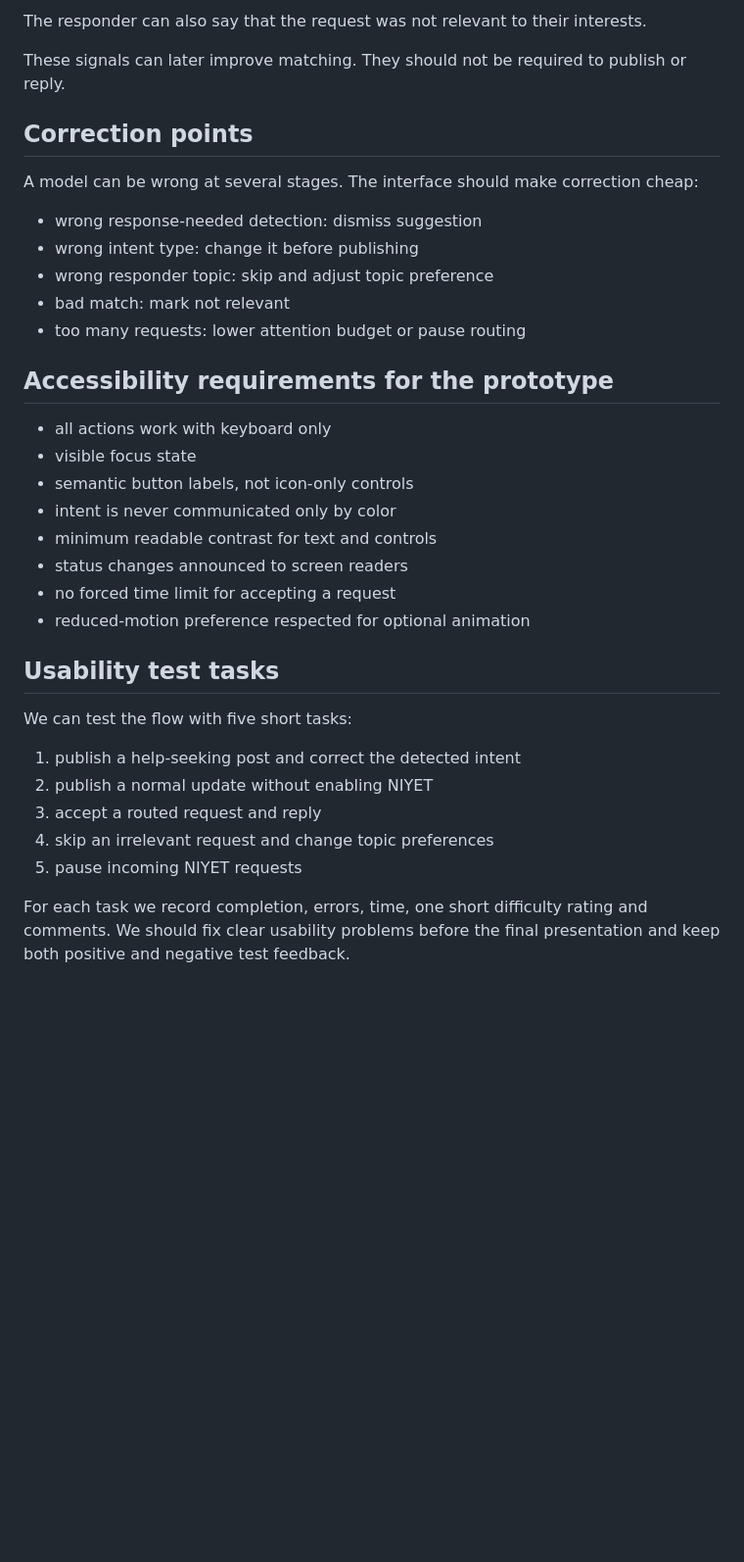
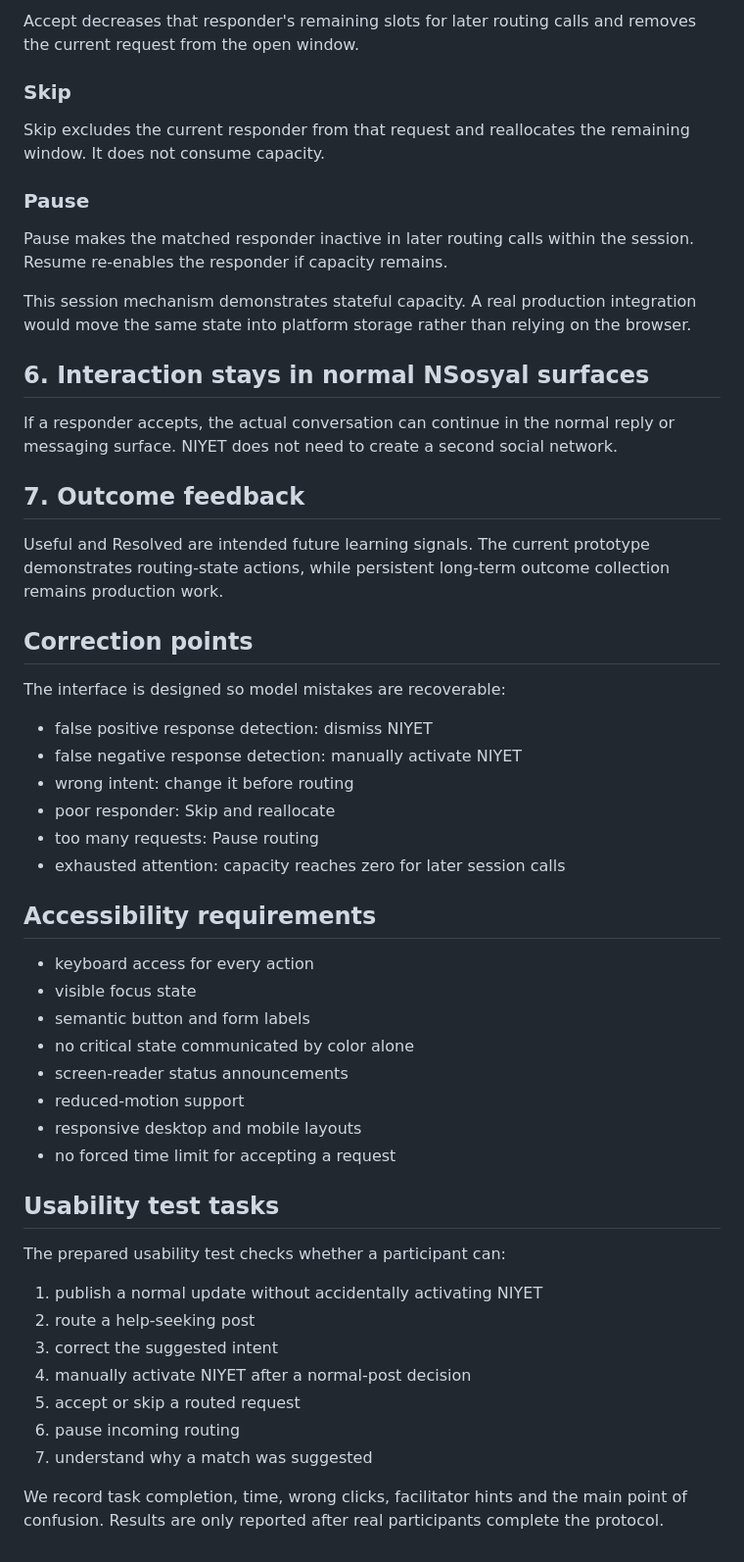
Before and after one commit to pablo228sos/niyet-nsosyal, a Markdown page: docs/product_flow.md, the part around one of its changes. Shown at 98% size. Drawn GitHub-style; blank space fills up the shorter version.

```diff
--- a/docs/product_flow.md
+++ b/docs/product_flow.md
@@ -70,35 +67,56 @@ After a response, the author can give a lightweight outcome signal:
 
-The responder can also say that the request was not relevant to their interests.
+Accept decreases that responder's remaining slots for later routing calls and removes the current request from the open window.
 
-These signals can later improve matching. They should not be required to publish or reply.
+### Skip
+
+Skip excludes the current responder from that request and reallocates the remaining window. It does not consume capacity.
+
+### Pause
+
+Pause makes the matched responder inactive in later routing calls within the session. Resume re-enables the responder if capacity remains.
+
+This session mechanism demonstrates stateful capacity. A real production integration would move the same state into platform storage rather than relying on the browser.
+
+## 6. Interaction stays in normal NSosyal surfaces
+
+If a responder accepts, the actual conversation can continue in the normal reply or messaging surface. NIYET does not need to create a second social network.
+
+## 7. Outcome feedback
+
+Useful and Resolved are intended future learning signals. The current prototype demonstrates routing-state actions, while persistent long-term outcome collection remains production work.
 
 ## Correction points
 
-A model can be wrong at several stages. The interface should make correction cheap:
-- wrong response-needed detection: dismiss suggestion
-- wrong intent type: change it before publishing
-- wrong responder topic: skip and adjust topic preference
-- bad match: mark not relevant
-- too many requests: lower attention budget or pause routing
+The interface is designed so model mistakes are recoverable:
 
-## Accessibility requirements for the prototype
+- false positive response detection: dismiss NIYET
+- false negative response detection: manually activate NIYET
+- wrong intent: change it before routing
+- poor responder: Skip and reallocate
+- too many requests: Pause routing
+- exhausted attention: capacity reaches zero for later session calls
 
-- all actions work with keyboard only
+## Accessibility requirements
+
+- keyboard access for every action
 - visible focus state
-- semantic button labels, not icon-only controls
-- intent is never communicated only by color
-- minimum readable contrast for text and controls
-- status changes announced to screen readers
+- semantic button and form labels
+- no critical state communicated by color alone
+- screen-reader status announcements
+- reduced-motion support
+- responsive desktop and mobile layouts
 - no forced time limit for accepting a request
-- reduced-motion preference respected for optional animation
 
 ## Usability test tasks
 
-We can test the flow with five short tasks:
-1. publish a help-seeking post and correct the detected intent
-2. publish a normal update without enabling NIYET
-3. accept a routed request and reply
-4. skip an irrelevant request and change topic preferences
-5. pause incoming NIYET requests
+The prepared usability test checks whether a participant can:
 
-For each task we record completion, errors, time, one short difficulty rating and comments. We should fix clear usability problems before the final presentation and keep both positive and negative test feedback.
+1. publish a normal update without accidentally activating NIYET
+2. route a help-seeking post
+3. correct the suggested intent
+4. manually activate NIYET after a normal-post decision
+5. accept or skip a routed request
+6. pause incoming routing
+7. understand why a match was suggested
+
+We record task completion, time, wrong clicks, facilitator hints and the main point of confusion. Results are only reported after real participants complete the protocol.
```
Also changed, not shown: other parts of docs/product_flow.md (+39 -42 lines).
